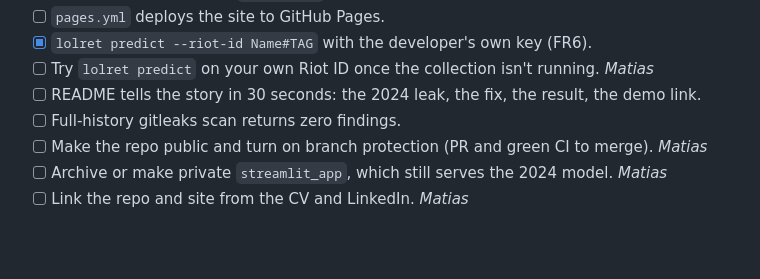
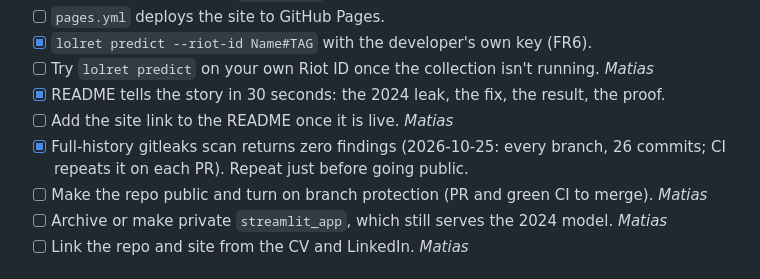
Before and after one commit to carcamods/lol-player-retention, a Markdown page: docs/checklist.md, the part around the change. Drawn GitHub-style; blank space fills up the shorter version.

```diff
--- a/docs/checklist.md
+++ b/docs/checklist.md
@@ -99,8 +99,10 @@ of waiting, and launch doesn't wait for it.
 - [ ] `pages.yml` deploys the site to GitHub Pages.
 - [x] `lolret predict --riot-id Name#TAG` with the developer's own key (FR6).
 - [ ] Try `lolret predict` on your own Riot ID once the collection isn't running. *Matias*
-- [ ] README tells the story in 30 seconds: the 2024 leak, the fix, the result, the demo link.
-- [ ] Full-history gitleaks scan returns zero findings.
+- [x] README tells the story in 30 seconds: the 2024 leak, the fix, the result, the proof.
+- [ ] Add the site link to the README once it is live. *Matias*
+- [x] Full-history gitleaks scan returns zero findings (2026-10-25: every branch, 26 commits;
+      CI repeats it on each PR). Repeat just before going public.
 - [ ] Make the repo public and turn on branch protection (PR and green CI to merge). *Matias*
 - [ ] Archive or make private `streamlit_app`, which still serves the 2024 model. *Matias*
 - [ ] Link the repo and site from the CV and LinkedIn. *Matias*
```
Also changed, not shown: CHANGELOG.md (+6 -0 lines), README.md (+22 -5 lines).
